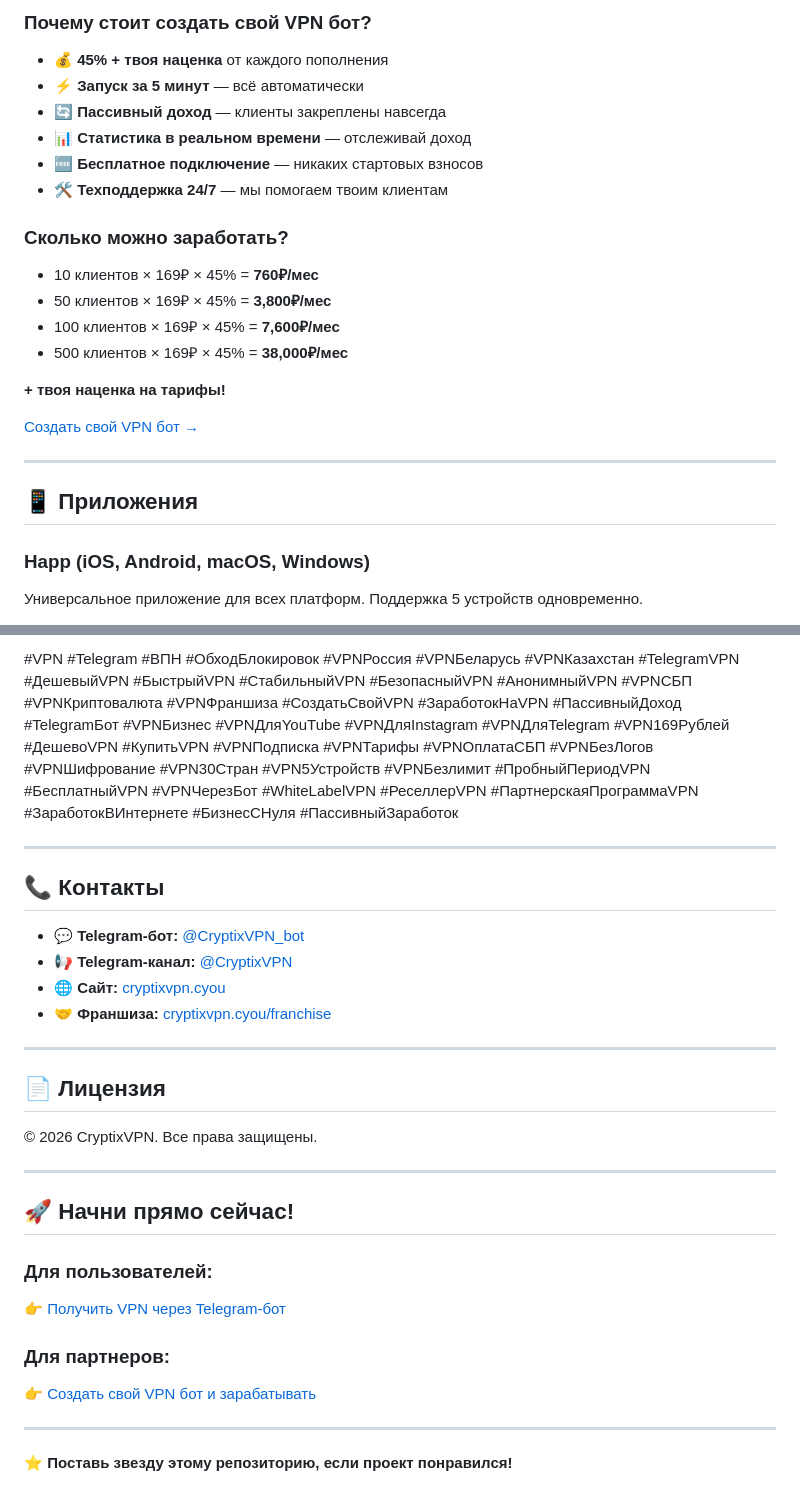
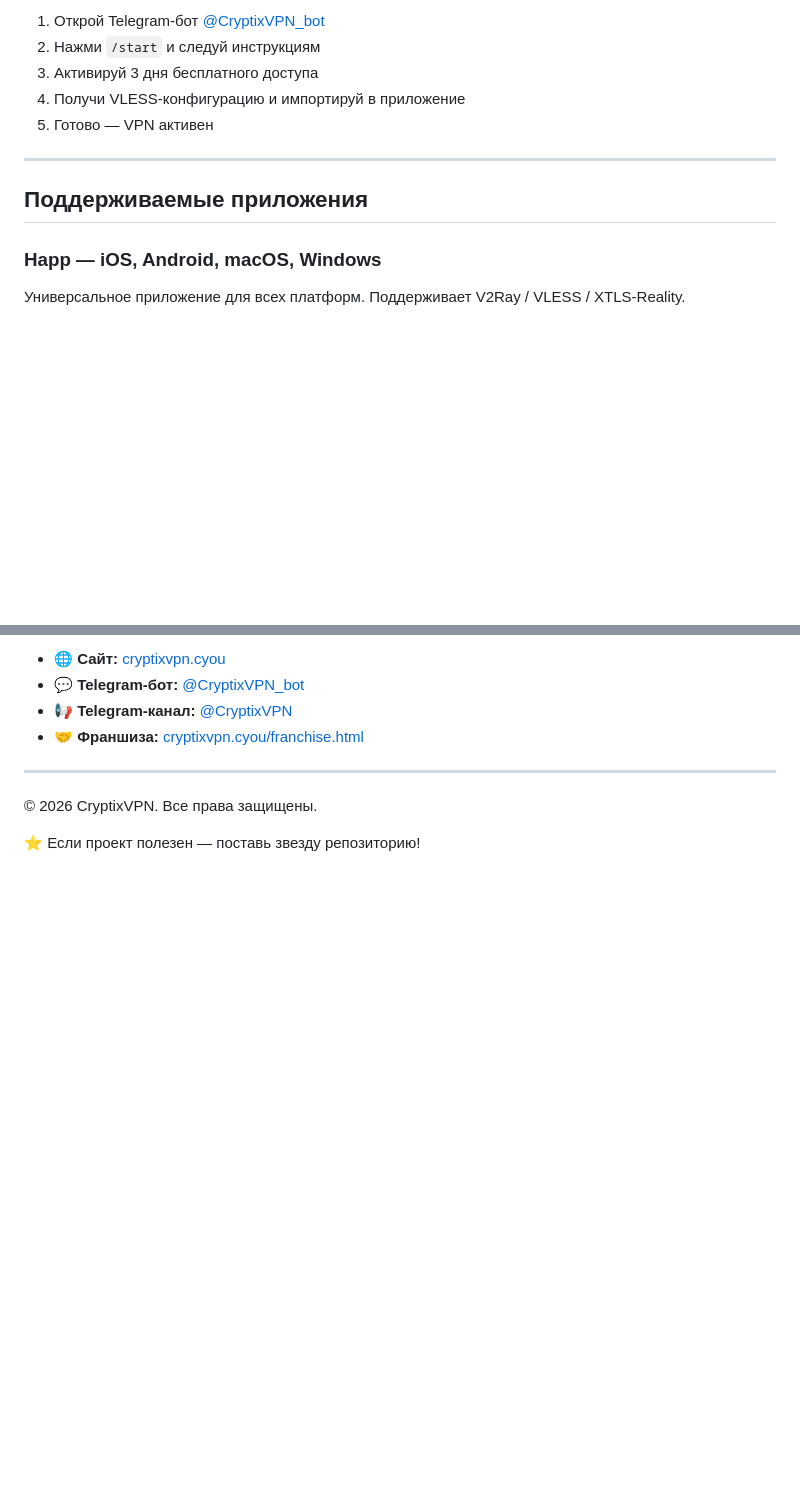
Before and after one commit to krutyshkin/cryptixvpn, a Markdown page: README.md, 2 parts joined by grey strips. GitHub-like rendering; blank space fills up the shorter version.

```diff
--- a/README.md
+++ b/README.md
@@ -79,28 +68,14 @@
 
-### Почему стоит создать свой VPN бот?
-
-- 💰 **45% + твоя наценка** от каждого пополнения
-- ⚡ **Запуск за 5 минут** — всё автоматически
-- 🔄 **Пассивный доход** — клиенты закреплены навсегда
-- 📊 **Статистика в реальном времени** — отслеживай доход
-- 🆓 **Бесплатное подключение** — никаких стартовых взносов
-- 🛠️ **Техподдержка 24/7** — мы помогаем твоим клиентам
-
-### Сколько можно заработать?
-
-- 10 клиентов × 169₽ × 45% = **760₽/мес**
-- 50 клиентов × 169₽ × 45% = **3,800₽/мес**
-- 100 клиентов × 169₽ × 45% = **7,600₽/мес**
-- 500 клиентов × 169₽ × 45% = **38,000₽/мес**
-
-**+ твоя наценка на тарифы!**
-
-[Создать свой VPN бот →](https://cryptixvpn.cyou/franchise.html)
+1. Открой Telegram-бот [@CryptixVPN_bot](https://t.me/CryptixVPN_bot?start=7795354111)
+2. Нажми `/start` и следуй инструкциям
+3. Активируй 3 дня бесплатного доступа
+4. Получи VLESS-конфигурацию и импортируй в приложение
+5. Готово — VPN активен
 
 ---
 
-## 📱 Приложения
+## Поддерживаемые приложения
 
-### Happ (iOS, Android, macOS, Windows)
-Универсальное приложение для всех платформ. Поддержка 5 устройств одновременно.
+### Happ — iOS, Android, macOS, Windows
+Универсальное приложение для всех платформ. Поддерживает V2Ray / VLESS / XTLS-Reality.
 
@@ -167,31 +169,11 @@
 
-#VPN #Telegram #ВПН #ОбходБлокировок #VPNРоссия #VPNБеларусь #VPNКазахстан #TelegramVPN #ДешевыйVPN #БыстрыйVPN #СтабильныйVPN #БезопасныйVPN #АнонимныйVPN #VPNСБП #VPNКриптовалюта #VPNФраншиза #СоздатьСвойVPN #ЗаработокНаVPN #ПассивныйДоход #TelegramБот #VPNБизнес #VPNДляYouTube #VPNДляInstagram #VPNДляTelegram #VPN169Рублей #ДешевоVPN #КупитьVPN #VPNПодписка #VPNТарифы #VPNОплатаСБП #VPNБезЛогов #VPNШифрование #VPN30Стран #VPN5Устройств #VPNБезлимит #ПробныйПериодVPN #БесплатныйVPN #VPNЧерезБот #WhiteLabelVPN #РеселлерVPN #ПартнерскаяПрограммаVPN #ЗаработокВИнтернете #БизнесСНуля #ПассивныйЗаработок
+- 🌐 **Сайт:** [cryptixvpn.cyou](https://cryptixvpn.cyou)
+- 💬 **Telegram-бот:** [@CryptixVPN_bot](https://t.me/CryptixVPN_bot?start=7795354111)
+- 📢 **Telegram-канал:** [@CryptixVPN](https://t.me/CryptixVPN)
+- 🤝 **Франшиза:** [cryptixvpn.cyou/franchise.html](https://cryptixvpn.cyou/franchise.html)
 
 ---
 
-## 📞 Контакты
-
-- 💬 **Telegram-бот:** [@CryptixVPN_bot](https://t.me/CryptixVPN_bot?start=7795354111)
-- 📢 **Telegram-канал:** [@CryptixVPN](https://t.me/CryptixVPN)
-- 🌐 **Сайт:** [cryptixvpn.cyou](https://cryptixvpn.cyou)
-- 🤝 **Франшиза:** [cryptixvpn.cyou/franchise](https://cryptixvpn.cyou/franchise.html)
-
----
-
-## 📄 Лицензия
-
 © 2026 CryptixVPN. Все права защищены.
 
----
-
-## 🚀 Начни прямо сейчас!
-
-### Для пользователей:
-👉 [Получить VPN через Telegram-бот](https://t.me/CryptixVPN_bot?start=7795354111)
-
-### Для партнеров:
-👉 [Создать свой VPN бот и зарабатывать](https://cryptixvpn.cyou/franchise.html)
-
----
-
-**⭐ Поставь звезду этому репозиторию, если проект понравился!**
+⭐ Если проект полезен — поставь звезду репозиторию!
```
Also changed, not shown: other parts of README.md (+106 -90 lines).
